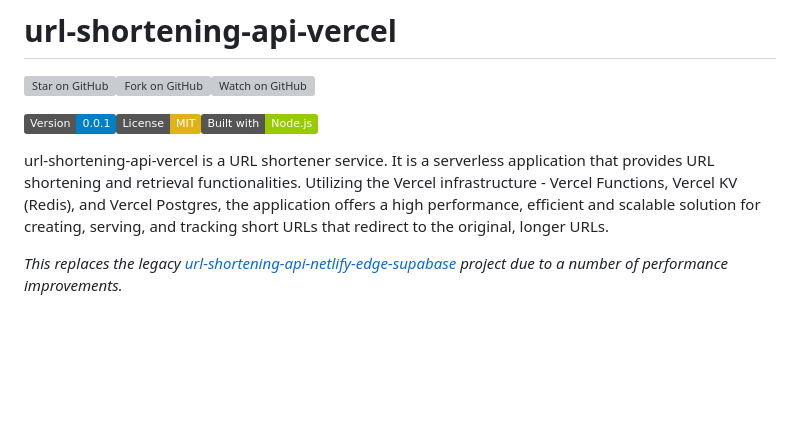
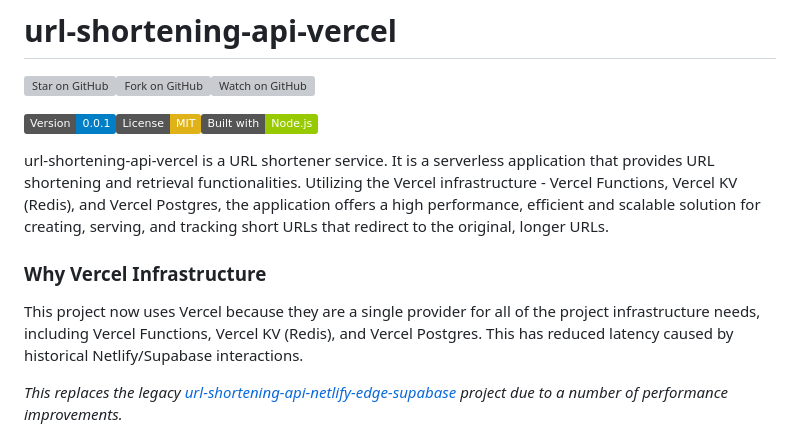
Before and after one commit to samestrin/url-shortening-api-vercel, a Markdown page: README.md, the part around the change. Drawn GitHub-style; badges without logos; blank space fills up the shorter version; grey boxes are pictures that could not be loaded.

```diff
--- a/README.md
+++ b/README.md
@@ -5,6 +5,10 @@
 ![Version 0.0.1](https://img.shields.io/badge/Version-0.0.1-blue)[![License: MIT](https://img.shields.io/badge/License-MIT-yellow.svg)](https://opensource.org/licenses/MIT)[![Built with Node.js](https://img.shields.io/badge/Built%20with-Node.js-green)](https://nodejs.org/)
 
 url-shortening-api-vercel is a URL shortener service. It is a serverless application that provides URL shortening and retrieval functionalities. Utilizing the Vercel infrastructure - Vercel Functions, Vercel KV (Redis), and Vercel Postgres, the application offers a high performance, efficient and scalable solution for creating, serving, and tracking short URLs that redirect to the original, longer URLs.
+
+### Why Vercel Infrastructure
+
+This project now uses Vercel because they are a single provider for all of the project infrastructure needs, including Vercel Functions, Vercel KV (Redis), and Vercel Postgres. This has reduced latency caused by historical Netlify/Supabase interactions.
 
 _This replaces the legacy [url-shortening-api-netlify-edge-supabase](https://github.com/samestrin/url-shortening-api-netlify-edge-supabase) project due to a number of performance improvements._
 
```
